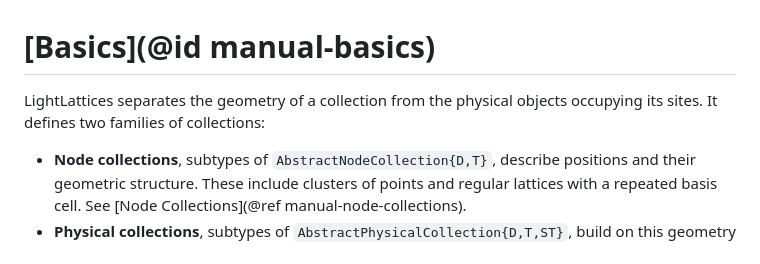
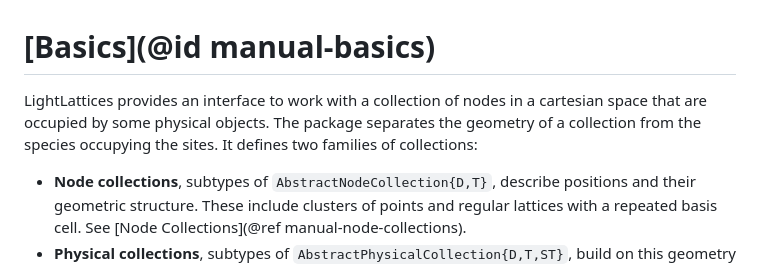
Before and after one commit to Gregstrq/LightLattices.jl, a Markdown page: docs/src/basics.md, the part around the change. GitHub-like rendering.

Commit message:
Small fix for docs and README.

```diff
--- a/docs/src/basics.md
+++ b/docs/src/basics.md
@@ -1,7 +1,8 @@
 # [Basics](@id manual-basics)
 
-LightLattices separates the geometry of a collection from the physical objects
-occupying its sites. It defines two families of collections:
+LightLattices provides an interface to work with a collection of nodes in a cartesian space that are occupied by some physical objects.
+The package separates the geometry of a collection from the species
+occupying the sites. It defines two families of collections:
 
 - **Node collections**, subtypes of `AbstractNodeCollection{D,T}`, describe positions
   and their geometric structure. These include clusters of points and regular
```
Also changed, not shown: 1 other file.
